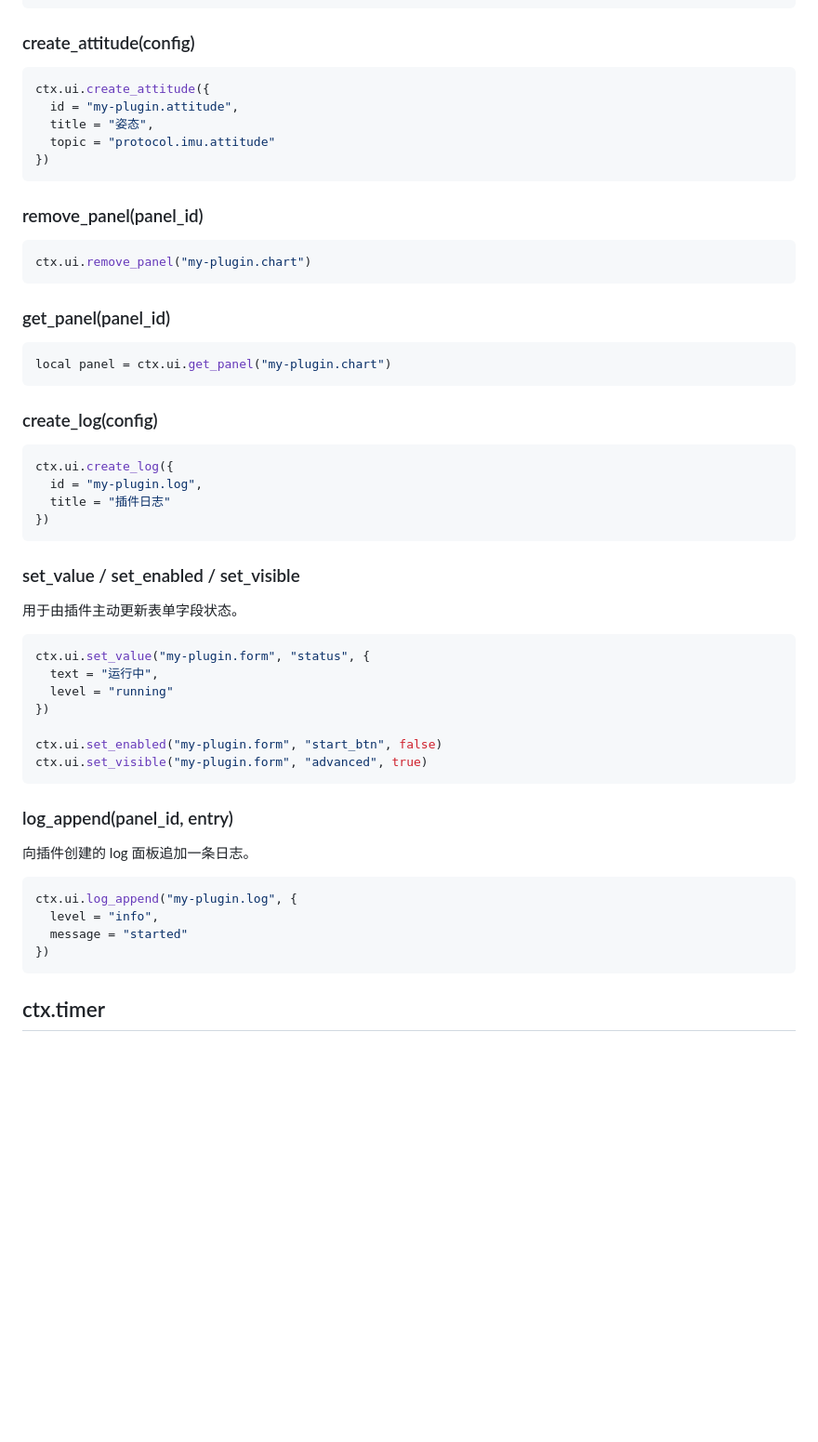
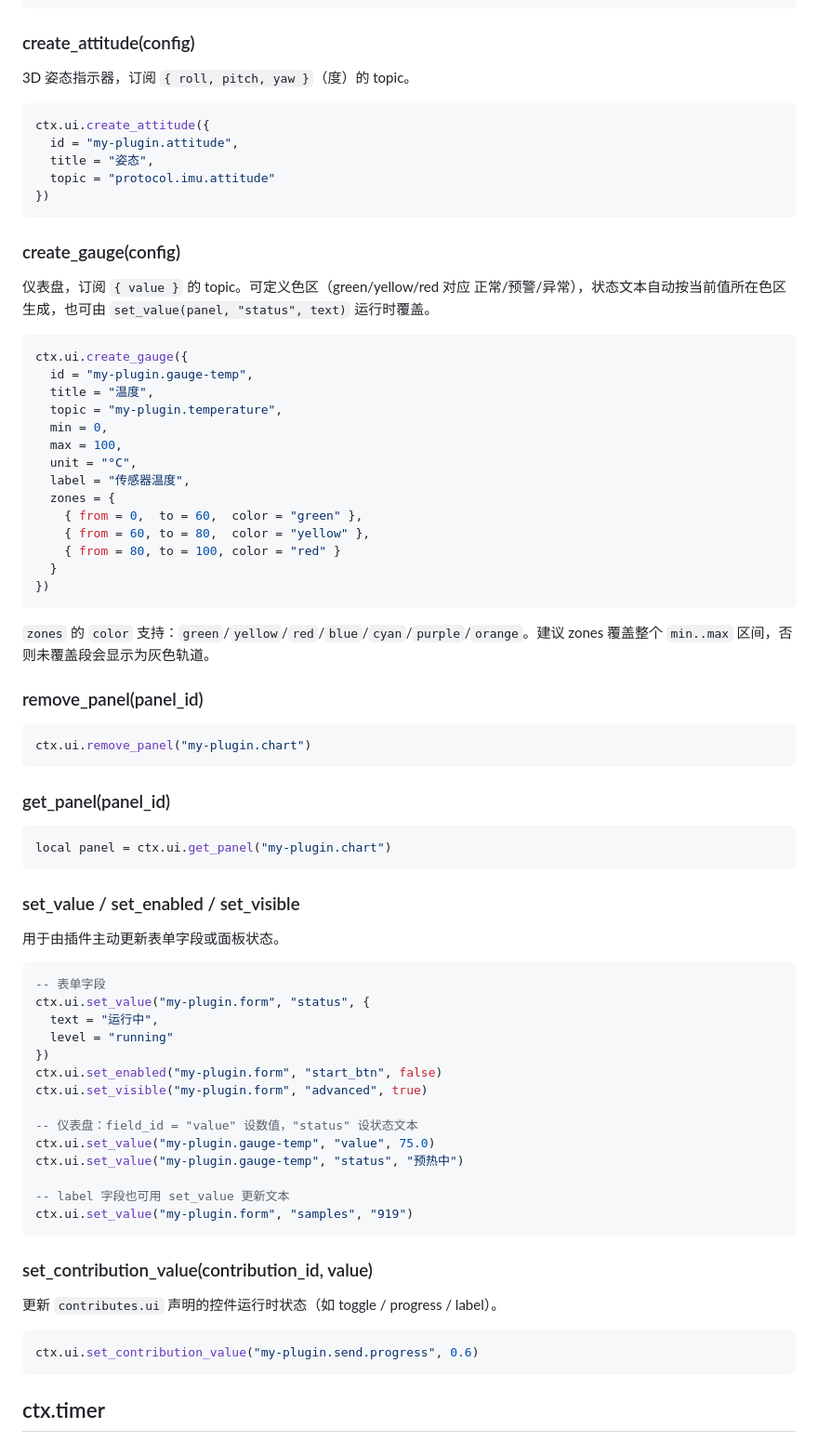
Before and after one commit to Tydwdh/serial_tool, a Markdown page: docs/lua-plugin-api.md, the part around one of its changes. Shown at 93% size. GitHub-like rendering; blank space fills up the shorter version.

````diff
--- a/docs/lua-plugin-api.md
+++ b/docs/lua-plugin-api.md
@@ -365,6 +382,8 @@ end)
 
 ### create_attitude(config)
 
+3D 姿态指示器，订阅 `{ roll, pitch, yaw }`（度）的 topic。
+
 ```lua
 ctx.ui.create_attitude({
   id = "my-plugin.attitude",
@@ -372,6 +391,29 @@ ctx.ui.create_attitude({
   topic = "protocol.imu.attitude"
 })
 ```
+
+### create_gauge(config)
+
+仪表盘，订阅 `{ value }` 的 topic。可定义色区（green/yellow/red 对应 正常/预警/异常），状态文本自动按当前值所在色区生成，也可由 `set_value(panel, "status", text)` 运行时覆盖。
+
+```lua
+ctx.ui.create_gauge({
+  id = "my-plugin.gauge-temp",
+  title = "温度",
+  topic = "my-plugin.temperature",
+  min = 0,
+  max = 100,
+  unit = "°C",
+  label = "传感器温度",
+  zones = {
+    { from = 0,  to = 60,  color = "green" },
+    { from = 60, to = 80,  color = "yellow" },
+    { from = 80, to = 100, color = "red" }
+  }
+})
+```
+
+`zones` 的 `color` 支持：`green`/`yellow`/`red`/`blue`/`cyan`/`purple`/`orange`。建议 zones 覆盖整个 `min..max` 区间，否则未覆盖段会显示为灰色轨道。
 
 ### remove_panel(panel_id)
 
@@ -385,38 +427,33 @@ ctx.ui.remove_panel("my-plugin.chart")
 local panel = ctx.ui.get_panel("my-plugin.chart")
 ```
 
-### create_log(config)
+### set_value / set_enabled / set_visible
+
+用于由插件主动更新表单字段或面板状态。
 
 ```lua
-ctx.ui.create_log({
-  id = "my-plugin.log",
-  title = "插件日志"
-})
-```
-
-### set_value / set_enabled / set_visible
-
-用于由插件主动更新表单字段状态。
-
-```lua
+-- 表单字段
 ctx.ui.set_value("my-plugin.form", "status", {
   text = "运行中",
   level = "running"
 })
-
 ctx.ui.set_enabled("my-plugin.form", "start_btn", false)
 ctx.ui.set_visible("my-plugin.form", "advanced", true)
+
+-- 仪表盘：field_id = "value" 设数值，"status" 设状态文本
+ctx.ui.set_value("my-plugin.gauge-temp", "value", 75.0)
+ctx.ui.set_value("my-plugin.gauge-temp", "status", "预热中")
+
+-- label 字段也可用 set_value 更新文本
+ctx.ui.set_value("my-plugin.form", "samples", "919")
 ```
 
-### log_append(panel_id, entry)
+### set_contribution_value(contribution_id, value)
 
-向插件创建的 log 面板追加一条日志。
+更新 `contributes.ui` 声明的控件运行时状态（如 toggle / progress / label）。
 
 ```lua
-ctx.ui.log_append("my-plugin.log", {
-  level = "info",
-  message = "started"
-})
+ctx.ui.set_contribution_value("my-plugin.send.progress", 0.6)
 ```
 
 ## ctx.timer
````
Also changed, not shown: other parts of docs/lua-plugin-api.md (+64 -18 lines), docs/plugin-manifest.md (+1 -0 lines).
